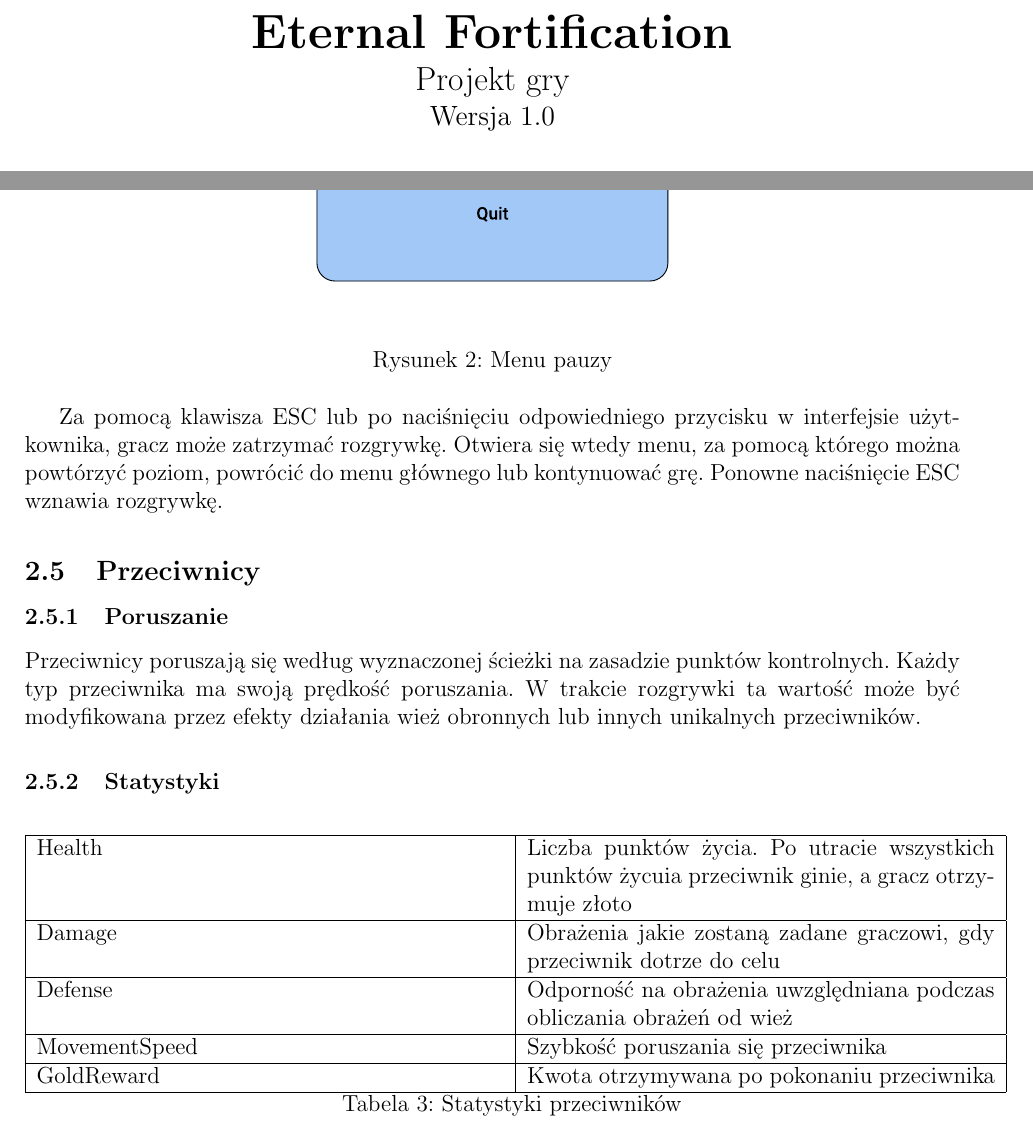
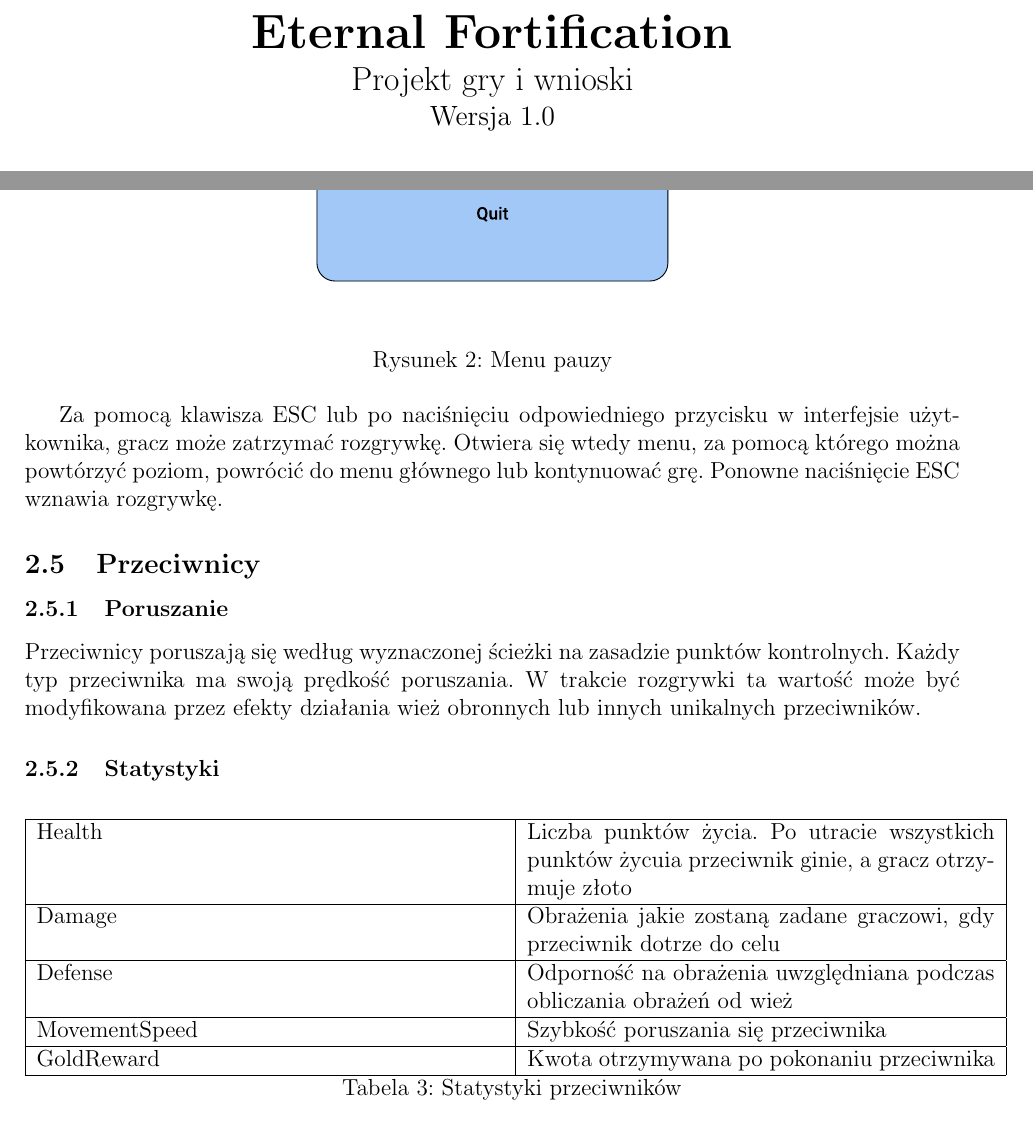
Before and after one commit to KonradMagiera/Tower-Defense, a LaTeX document (Game Design Document/eternal_fortification_design.tex): two parts of pages 1 and 6 of 13, joined at a grey line, cut so that both start at the same text. Compiled offline with pdfLaTeX.

Commit message:
small fix in latex

```diff
--- a/Game Design Document/eternal_fortification_design.tex
+++ b/Game Design Document/eternal_fortification_design.tex
@@ -34,7 +34,7 @@
 \renewcommand{\figurename}{Rysunek}
 \renewcommand{\sectionmark}[1]{\markright{#1}{}}
 
-\title{\Huge{\textbf{Eternal Fortification}}\\ \Large{Projekt gry}\\ \large{Wersja 1.0}}
+\title{\Huge{\textbf{Eternal Fortification}}\\ \Large{Projekt gry i wnioski}\\ \large{Wersja 1.0}}
 \author{Konrad Magiera}
 \date{\today}
 
@@ -186,6 +186,7 @@ Przeciwnicy poruszają się według wyznaczonej ścieżki na zasadzie punktów k
 \end{longtable}
 \end{center}
 
+\newpage
 \subsubsection{Rodzaje przeciwników}
 \begin{enumerate}
 	\item Prehistoria
```
Also changed, not shown: Game Design Document/eternal_fortification_design.tex (6 more changed lines).
